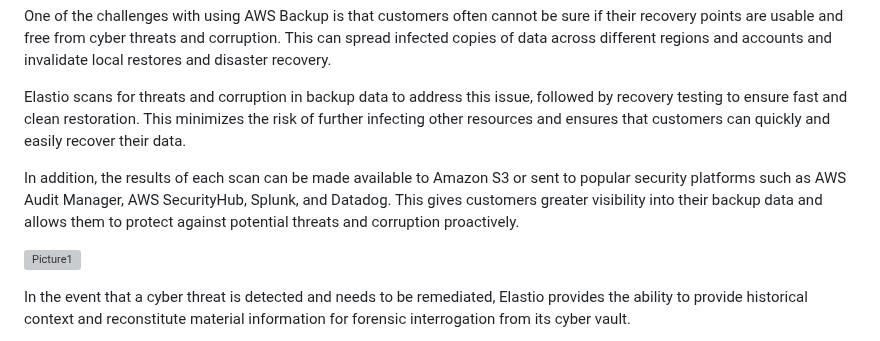
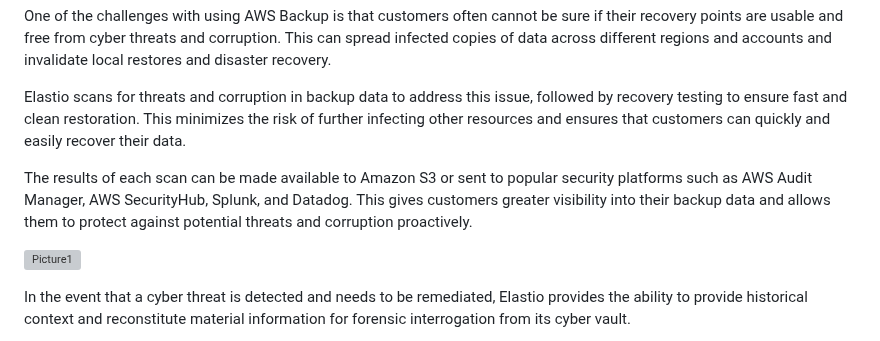
Before and after one commit to elastio/contrib, a Markdown page: aws-backup-elastio-integration/README.md, the part around the change. GitHub-like rendering; grey boxes are pictures that could not be loaded.

```diff
--- a/aws-backup-elastio-integration/README.md
+++ b/aws-backup-elastio-integration/README.md
@@ -6,7 +6,7 @@ One of the challenges with using AWS Backup is that customers often cannot be su
 
 Elastio scans for threats and corruption in backup data to address this issue, followed by recovery testing to ensure fast and clean restoration. This minimizes the risk of further infecting other resources and ensures that customers can quickly and easily recover their data.
 
-In addition, the results of each scan can be made available to Amazon S3 or sent to popular security platforms such as AWS Audit Manager, AWS SecurityHub, Splunk, and Datadog. This gives customers greater visibility into their backup data and allows them to protect against potential threats and corruption proactively.
+The results of each scan can be made available to Amazon S3 or sent to popular security platforms such as AWS Audit Manager, AWS SecurityHub, Splunk, and Datadog. This gives customers greater visibility into their backup data and allows them to protect against potential threats and corruption proactively.
 
 ![Picture1](https://user-images.githubusercontent.com/81738703/219877966-e0eea261-0946-412a-80c3-d03511c55fa7.png)
 
```
